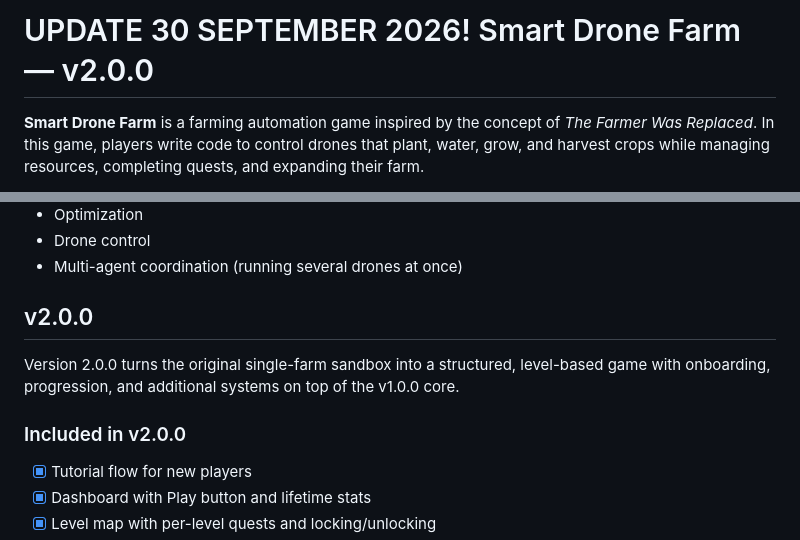
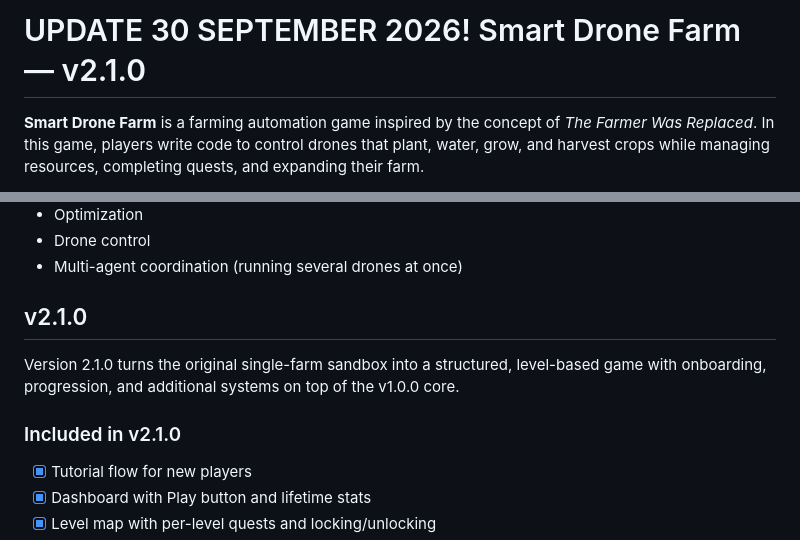
Before and after one commit to ZackCode46/PetaniDrone, a Markdown page: # Smart Drone Farm #U2014 FIRST RELEASE.md, 2 parts joined by grey strips. Rendered like a GitHub page.

```diff
--- a/# Smart Drone Farm #U2014 FIRST RELEASE.md
+++ b/# Smart Drone Farm #U2014 FIRST RELEASE.md
@@ -1,4 +1,4 @@
-# UPDATE 30 SEPTEMBER 2026! Smart Drone Farm — v2.0.0
+# UPDATE 30 SEPTEMBER 2026! Smart Drone Farm — v2.1.0
 
 **Smart Drone Farm** is a farming automation game inspired by the concept of *The Farmer Was Replaced*. In this game, players write code to control drones that plant, water, grow, and harvest crops while managing resources, completing quests, and expanding their farm.
 
@@ -64,11 +64,11 @@ The gameplay is designed around ideas such as:
 * Drone control
 * Multi-agent coordination (running several drones at once)
 
-## v2.0.0
+## v2.1.0
 
-Version 2.0.0 turns the original single-farm sandbox into a structured, level-based game with onboarding, progression, and additional systems on top of the v1.0.0 core.
+Version 2.1.0 turns the original single-farm sandbox into a structured, level-based game with onboarding, progression, and additional systems on top of the v1.0.0 core.
 
-### Included in v2.0.0
+### Included in v2.1.0
 
 * [x] Tutorial flow for new players
 * [x] Dashboard with Play button and lifetime stats
```
